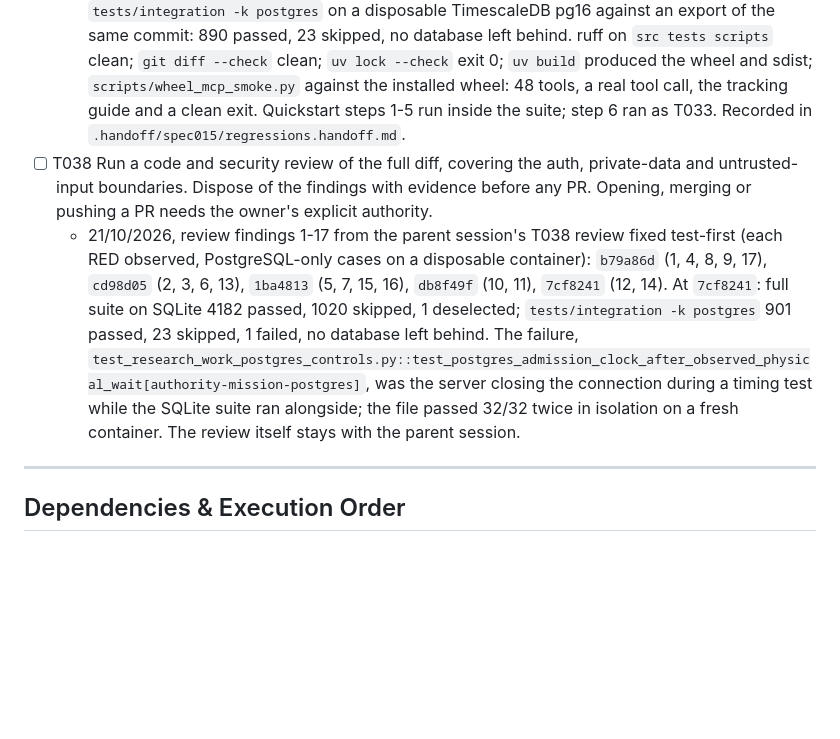
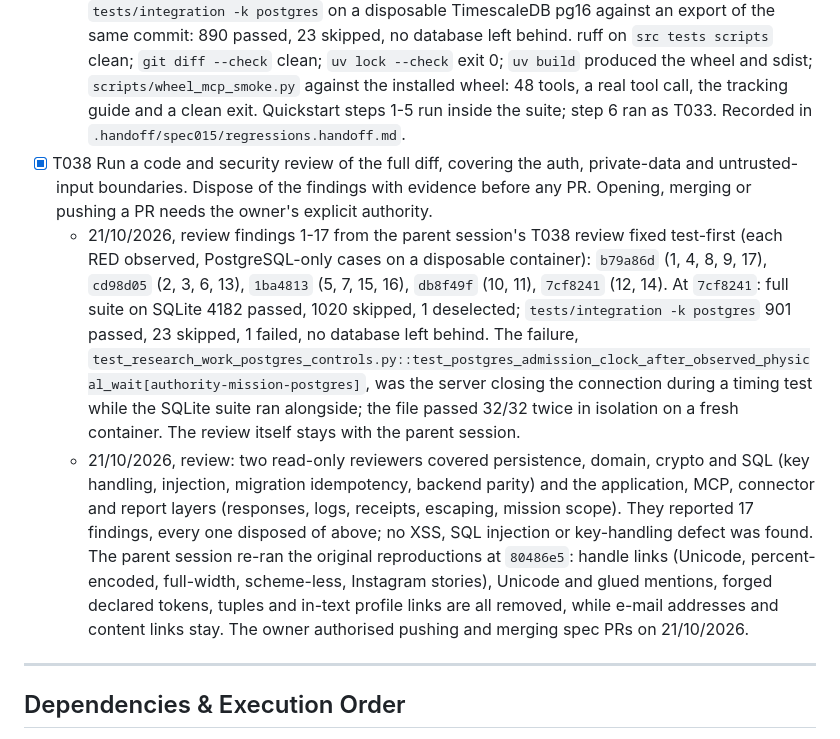
Before and after one commit to fioenix/fn-ignis, a Markdown page: specs/015-no-author-identity-at-rest/tasks.md, the part around the change. Drawn GitHub-style; blank space fills up the shorter version.

Commit message:
Record the T038 review and its disposition
Co-Authored-By: Claude Opus 5.5 <noreply@anthropic.com>

```diff
--- a/specs/015-no-author-identity-at-rest/tasks.md
+++ b/specs/015-no-author-identity-at-rest/tasks.md
@@ -187,8 +187,9 @@ test-first: each test task must be observed failing before its implementation ta
   - Done 21/10/2026 (`1b17ace`) as a Proposed section at the end of the constitution, with its impact report; the effective version stays 2.1.0.
 - [x] T037 Run the quickstart steps, `.venv/bin/pytest tests/`, ruff, `git diff --check`, `uv lock --check`, the package build and `scripts/wheel_mcp_smoke.py`. Record the exact commands, revision, results and skips in `.handoff/spec015/regressions.handoff.md`.
   - Done 21/10/2026 at `1b17ace`. Full suite on SQLite: 4126 passed, 1008 skipped, 1 deselected. `tests/integration -k postgres` on a disposable TimescaleDB pg16 against an export of the same commit: 890 passed, 23 skipped, no database left behind. ruff on `src tests scripts` clean; `git diff --check` clean; `uv lock --check` exit 0; `uv build` produced the wheel and sdist; `scripts/wheel_mcp_smoke.py` against the installed wheel: 48 tools, a real tool call, the tracking guide and a clean exit. Quickstart steps 1-5 run inside the suite; step 6 ran as T033. Recorded in `.handoff/spec015/regressions.handoff.md`.
-- [ ] T038 Run a code and security review of the full diff, covering the auth, private-data and untrusted-input boundaries. Dispose of the findings with evidence before any PR. Opening, merging or pushing a PR needs the owner's explicit authority.
+- [x] T038 Run a code and security review of the full diff, covering the auth, private-data and untrusted-input boundaries. Dispose of the findings with evidence before any PR. Opening, merging or pushing a PR needs the owner's explicit authority.
   - 21/10/2026, review findings 1-17 from the parent session's T038 review fixed test-first (each RED observed, PostgreSQL-only cases on a disposable container): `b79a86d` (1, 4, 8, 9, 17), `cd98d05` (2, 3, 6, 13), `1ba4813` (5, 7, 15, 16), `db8f49f` (10, 11), `7cf8241` (12, 14). At `7cf8241`: full suite on SQLite 4182 passed, 1020 skipped, 1 deselected; `tests/integration -k postgres` 901 passed, 23 skipped, 1 failed, no database left behind. The failure, `test_research_work_postgres_controls.py::test_postgres_admission_clock_after_observed_physical_wait[authority-mission-postgres]`, was the server closing the connection during a timing test while the SQLite suite ran alongside; the file passed 32/32 twice in isolation on a fresh container. The review itself stays with the parent session.
+  - 21/10/2026, review: two read-only reviewers covered persistence, domain, crypto and SQL (key handling, injection, migration idempotency, backend parity) and the application, MCP, connector and report layers (responses, logs, receipts, escaping, mission scope). They reported 17 findings, every one disposed of above; no XSS, SQL injection or key-handling defect was found. The parent session re-ran the original reproductions at `80486e5`: handle links (Unicode, percent-encoded, full-width, scheme-less, Instagram stories), Unicode and glued mentions, forged declared tokens, tuples and in-text profile links are all removed, while e-mail addresses and content links stay. The owner authorised pushing and merging spec PRs on 21/10/2026.
 
 ---
 
```
